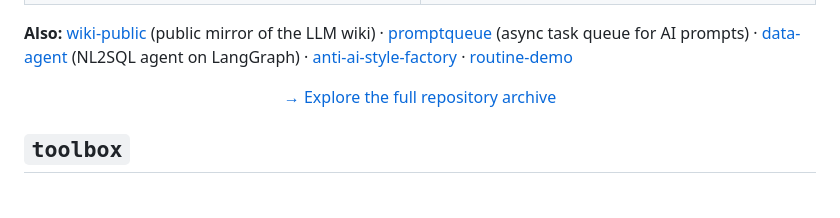
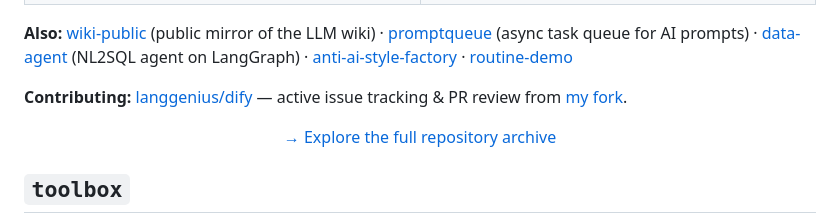
Before and after one commit to QianJinGuo/QianJinGuo, a Markdown page: README.md, the part around the change. GitHub-like rendering; blank space fills up the shorter version.

Commit message:
profile: surface dify contribution work (context for pinned fork)

```diff
--- a/README.md
+++ b/README.md
@@ -80,6 +80,8 @@ My throughline is simple: **make complex systems useful, measurable, and legible
 
 **Also:** [wiki-public](https://github.com/QianJinGuo/wiki-public) (public mirror of the LLM wiki) · [promptqueue](https://github.com/QianJinGuo/promptqueue) (async task queue for AI prompts) · [data-agent](https://github.com/QianJinGuo/data-agent) (NL2SQL agent on LangGraph) · [anti-ai-style-factory](https://github.com/QianJinGuo/anti-ai-style-factory) · [routine-demo](https://github.com/QianJinGuo/routine-demo)
 
+**Contributing:** [langgenius/dify](https://github.com/langgenius/dify) — active issue tracking & PR review from [my fork](https://github.com/QianJinGuo/dify).
+
 <div align="center">
   <a href="https://github.com/QianJinGuo?tab=repositories">→ Explore the full repository archive</a>
 </div>
```
